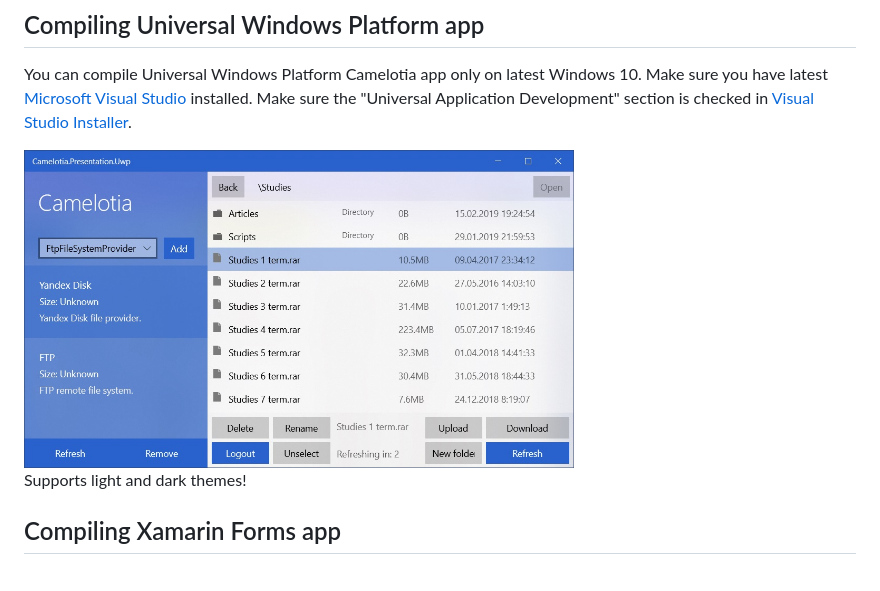
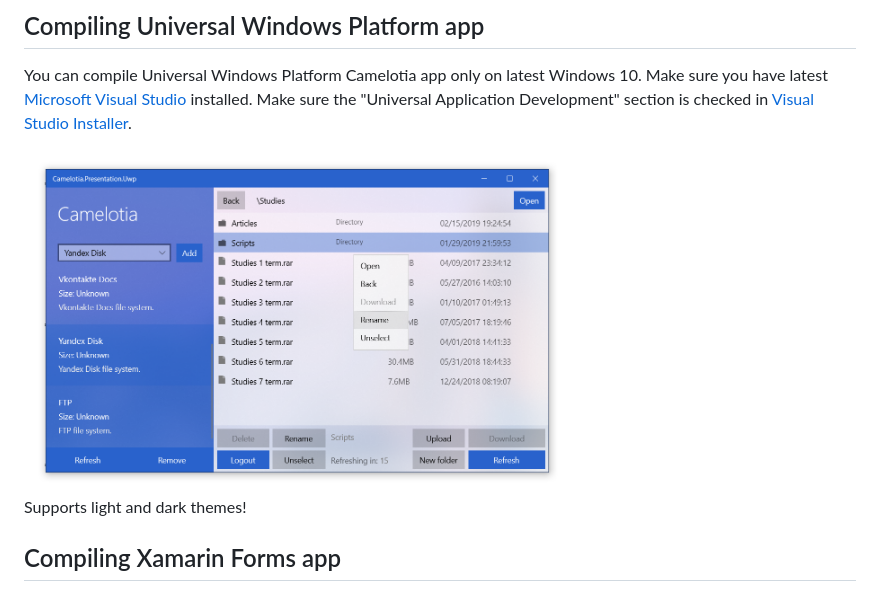
Before and after one commit to reactiveui/Camelotia, a Markdown page: README.md, the part around the change. GitHub-like rendering; pictures changed too: assets/UiWindows1.jpg (deleted), assets/UiWindows1.png (added).

Commit message:
Update picture

```diff
--- a/README.md
+++ b/README.md
@@ -23,7 +23,7 @@ On Windows, double-click the `./run.bat` file.
 
 You can compile Universal Windows Platform Camelotia app only on latest Windows 10. Make sure you have latest [Microsoft Visual Studio](https://visualstudio.microsoft.com/) installed. Make sure the "Universal Application Development" section is checked in [Visual Studio Installer](https://visualstudio.microsoft.com/ru/vs/).
 
-<img src="assets/UiWindows1.jpg" width="550">
+<img src="assets/UiWindows1.png" width="550">
 
 Supports light and dark themes!
 
```
